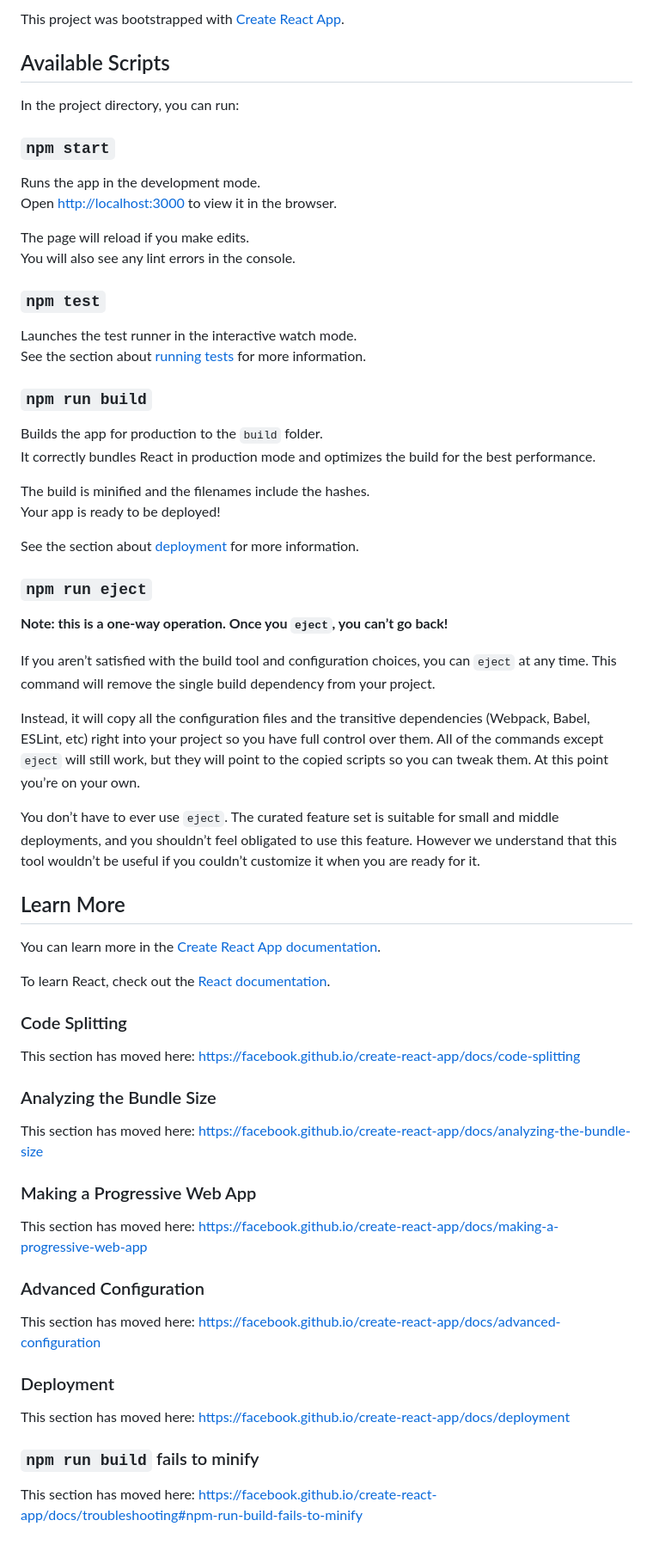
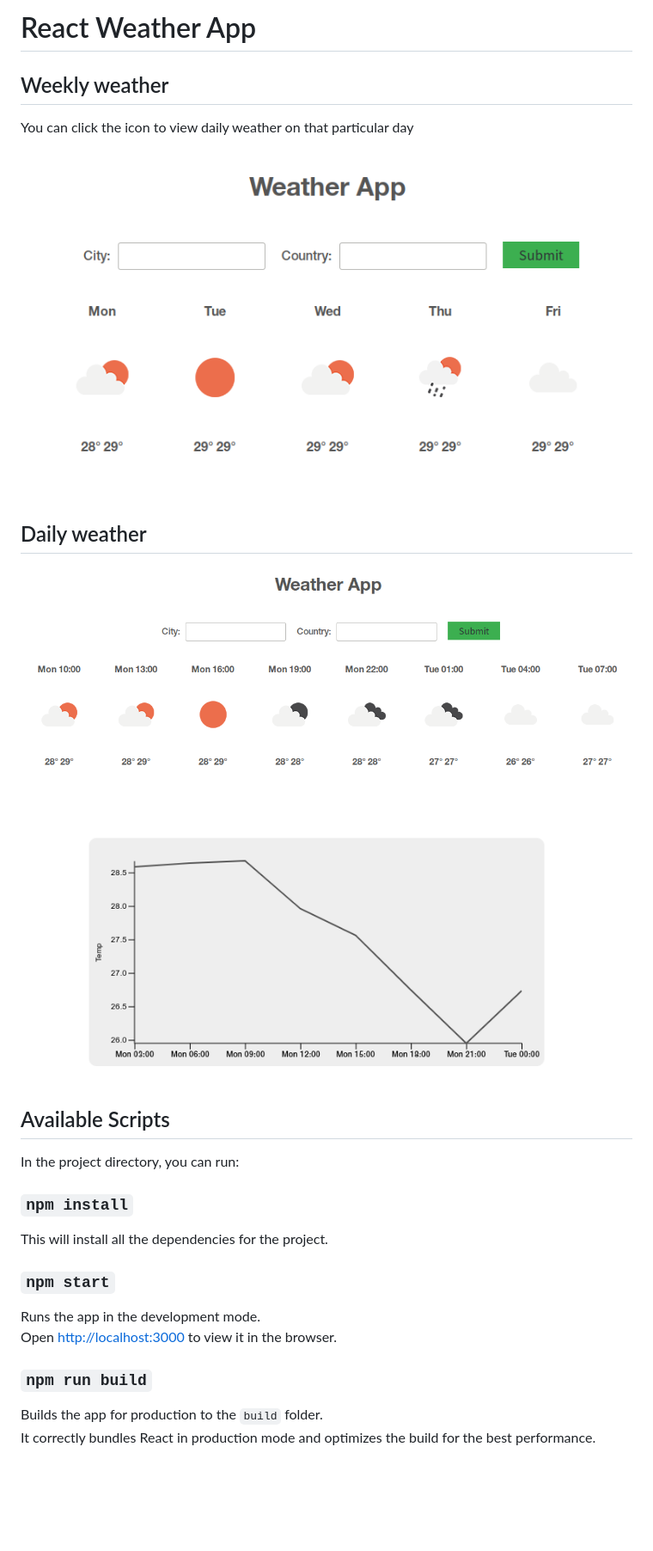
Before and after one commit to mnaufal75/react-weather-app, a Markdown page: README.md, the part around the change. Shown at 86% size. GitHub-like rendering; pictures changed too: screenshot/daily.png (added), screenshot/graph.png (added), screenshot/weekly.png (added); blank space fills up the shorter version.

Commit message:
Edit README and add screenshot

```diff
--- a/README.md
+++ b/README.md
@@ -1,68 +1,31 @@
-This project was bootstrapped with [Create React App](https://github.com/facebook/create-react-app).
+# React Weather App
+
+## Weekly weather
+
+You can click the icon to view daily weather on that particular day
+
+![Weekly weather image](screenshot/weekly.png)
+
+## Daily weather
+
+![Daily weather image](screenshot/daily.png)
+
+![Graph image](screenshot/graph.png)
 
 ## Available Scripts
 
 In the project directory, you can run:
+
+### `npm install`
+
+This will install all the dependencies for the project.
 
 ### `npm start`
 
 Runs the app in the development mode.<br>
 Open [http://localhost:3000](http://localhost:3000) to view it in the browser.
 
-The page will reload if you make edits.<br>
-You will also see any lint errors in the console.
-
-### `npm test`
-
-Launches the test runner in the interactive watch mode.<br>
-See the section about [running tests](https://facebook.github.io/create-react-app/docs/running-tests) for more information.
-
 ### `npm run build`
 
 Builds the app for production to the `build` folder.<br>
 It correctly bundles React in production mode and optimizes the build for the best performance.
-
-The build is minified and the filenames include the hashes.<br>
-Your app is ready to be deployed!
-
-See the section about [deployment](https://facebook.github.io/create-react-app/docs/deployment) for more information.
-
-### `npm run eject`
-
-**Note: this is a one-way operation. Once you `eject`, you can’t go back!**
-
-If you aren’t satisfied with the build tool and configuration choices, you can `eject` at any time. This command will remove the single build dependency from your project.
-
-Instead, it will copy all the configuration files and the transitive dependencies (Webpack, Babel, ESLint, etc) right into your project so you have full control over them. All of the commands except `eject` will still work, but they will point to the copied scripts so you can tweak them. At this point you’re on your own.
-
-You don’t have to ever use `eject`. The curated feature set is suitable for small and middle deployments, and you shouldn’t feel obligated to use this feature. However we understand that this tool wouldn’t be useful if you couldn’t customize it when you are ready for it.
-
-## Learn More
-
-You can learn more in the [Create React App documentation](https://facebook.github.io/create-react-app/docs/getting-started).
-
-To learn React, check out the [React documentation](https://reactjs.org/).
-
-### Code Splitting
-
-This section has moved here: https://facebook.github.io/create-react-app/docs/code-splitting
-
-### Analyzing the Bundle Size
-
-This section has moved here: https://facebook.github.io/create-react-app/docs/analyzing-the-bundle-size
-
-### Making a Progressive Web App
-
-This section has moved here: https://facebook.github.io/create-react-app/docs/making-a-progressive-web-app
-
-### Advanced Configuration
-
-This section has moved here: https://facebook.github.io/create-react-app/docs/advanced-configuration
-
-### Deployment
-
-This section has moved here: https://facebook.github.io/create-react-app/docs/deployment
-
-### `npm run build` fails to minify
-
-This section has moved here: https://facebook.github.io/create-react-app/docs/troubleshooting#npm-run-build-fails-to-minify
```
